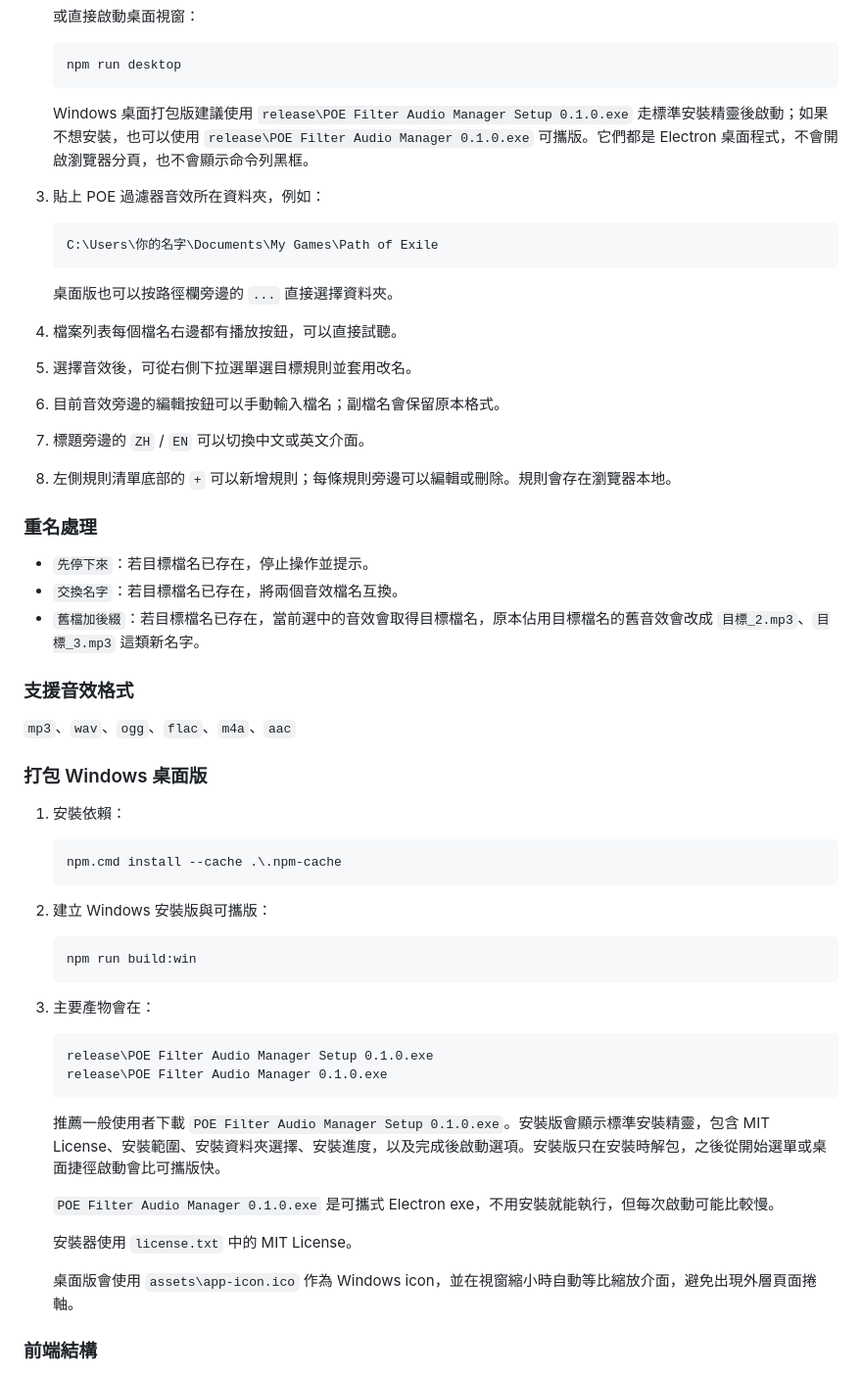
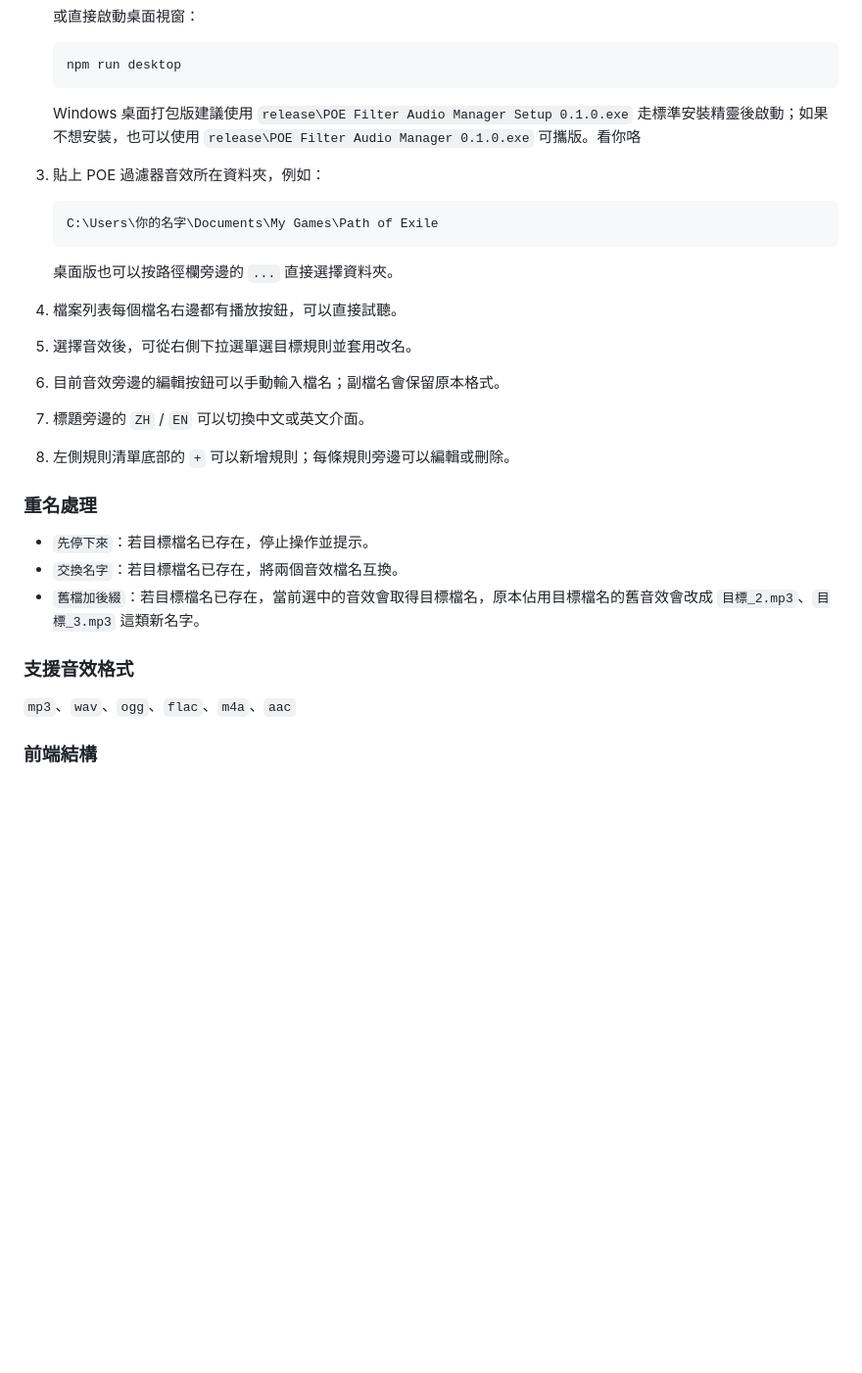
Before and after one commit to vvv017/POE-Filter-Audio-Manager, a Markdown page: README.md, the part around one of its changes. Shown at 98% size. Rendered like a GitHub page; blank space fills up the shorter version.

````diff
--- a/README.md
+++ b/README.md
@@ -27,7 +27,7 @@
    npm run desktop
    ```
 
-   Windows 桌面打包版建議使用 `release\POE Filter Audio Manager Setup 0.1.0.exe` 走標準安裝精靈後啟動；如果不想安裝，也可以使用 `release\POE Filter Audio Manager 0.1.0.exe` 可攜版。它們都是 Electron 桌面程式，不會開啟瀏覽器分頁，也不會顯示命令列黑框。
+   Windows 桌面打包版建議使用 `release\POE Filter Audio Manager Setup 0.1.0.exe` 走標準安裝精靈後啟動；如果不想安裝，也可以使用 `release\POE Filter Audio Manager 0.1.0.exe` 可攜版。看你咯
 
 3. 貼上 POE 過濾器音效所在資料夾，例如：
 
@@ -41,7 +41,7 @@
 5. 選擇音效後，可從右側下拉選單選目標規則並套用改名。
 6. 目前音效旁邊的編輯按鈕可以手動輸入檔名；副檔名會保留原本格式。
 7. 標題旁邊的 `ZH` / `EN` 可以切換中文或英文介面。
-8. 左側規則清單底部的 `+` 可以新增規則；每條規則旁邊可以編輯或刪除。規則會存在瀏覽器本地。
+8. 左側規則清單底部的 `+` 可以新增規則；每條規則旁邊可以編輯或刪除。
 
 ### 重名處理
 
@@ -52,35 +52,6 @@
 ### 支援音效格式
 
 `mp3`、`wav`、`ogg`、`flac`、`m4a`、`aac`
-
-### 打包 Windows 桌面版
-
-1. 安裝依賴：
-
-   ```powershell
-   npm.cmd install --cache .\.npm-cache
-   ```
-
-2. 建立 Windows 安裝版與可攜版：
-
-   ```powershell
-   npm run build:win
-   ```
-
-3. 主要產物會在：
-
-   ```text
-   release\POE Filter Audio Manager Setup 0.1.0.exe
-   release\POE Filter Audio Manager 0.1.0.exe
-   ```
-
-   推薦一般使用者下載 `POE Filter Audio Manager Setup 0.1.0.exe`。安裝版會顯示標準安裝精靈，包含 MIT License、安裝範圍、安裝資料夾選擇、安裝進度，以及完成後啟動選項。安裝版只在安裝時解包，之後從開始選單或桌面捷徑啟動會比可攜版快。
-
-   `POE Filter Audio Manager 0.1.0.exe` 是可攜式 Electron exe，不用安裝就能執行，但每次啟動可能比較慢。
-
-   安裝器使用 `license.txt` 中的 MIT License。
-
-   桌面版會使用 `assets\app-icon.ico` 作為 Windows icon，並在視窗縮小時自動等比縮放介面，避免出現外層頁面捲軸。
 
 ### 前端結構
 
````
Also changed, not shown: other parts of README.md (+2 -30 lines).
